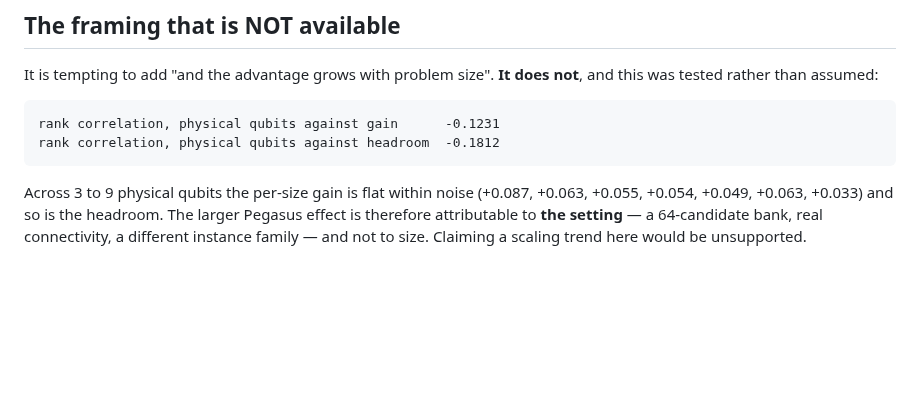
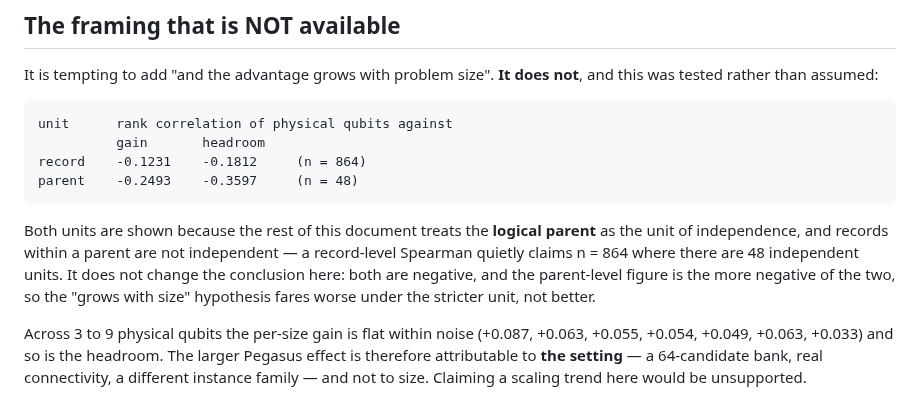
Before and after one commit to hydrogen1999/anneal_control, a Markdown page: reports/effect_size_2026-09-19/EFFECT_SIZE.md, the part around the change. Rendered like a GitHub page; blank space fills up the shorter version.

Commit message:
docs: the no-scaling correlations were record-level; add the parent-level pair
Auditing the last unverified section of this report reproduced its published
figures exactly -- -0.1231 and -0.1812 -- but only at RECORD level, n = 864.
Everywhere else the document declares the logical parent as the unit of
independence, and records within a parent are not independent, so a
record-level Spearman quietly claims 864 observations where there are 48.

Both units are now shown. The conclusion is unchanged and in fact firmer:
parent-level gives -0.2493 and -0.3597, more negative than the record-level
pair, so the "advantage grows with problem size" framing fares worse under
the stricter unit rather than better. Nothing was being hidden by the looser
unit here, but the inconsistency was real and a reviewer would find it.

This completes the audit of EFFECT_SIZE.md. Every number in it has now been
traced to an artifact: the loss-unit intro, the effect sizes and win rates,
the stratified constant-share result (60.3% and 60.1% against the published
60%/60%), both reads arms, and now this. One section was wrong -- the share
denominators -- and has been rebuilt with a generator.

Co-Authored-By: Claude Opus 5 (1M context) <noreply@anthropic.com>
Claude-Session: https://claude.ai/code/session_018swt7nYFJNVM7GNCidGEoF

```diff
--- a/reports/effect_size_2026-09-19/EFFECT_SIZE.md
+++ b/reports/effect_size_2026-09-19/EFFECT_SIZE.md
@@ -188,8 +188,18 @@ ceiling, so there is no integer room left. No parent is worse.
 It is tempting to add "and the advantage grows with problem size". **It does
 not**, and this was tested rather than assumed:
 
-    rank correlation, physical qubits against gain      -0.1231
-    rank correlation, physical qubits against headroom  -0.1812
+    unit      rank correlation of physical qubits against
+              gain       headroom
+    record    -0.1231    -0.1812     (n = 864)
+    parent    -0.2493    -0.3597     (n = 48)
+
+Both units are shown because the rest of this document treats the **logical
+parent** as the unit of independence, and records within a parent are not
+independent — a record-level Spearman quietly claims n = 864 where there are
+48 independent units. It does not change the conclusion here: both are
+negative, and the parent-level figure is the more negative of the two, so
+the "grows with size" hypothesis fares worse under the stricter unit, not
+better.
 
 Across 3 to 9 physical qubits the per-size gain is flat within noise (+0.087,
 +0.063, +0.055, +0.054, +0.049, +0.063, +0.033) and so is the headroom. The
```
